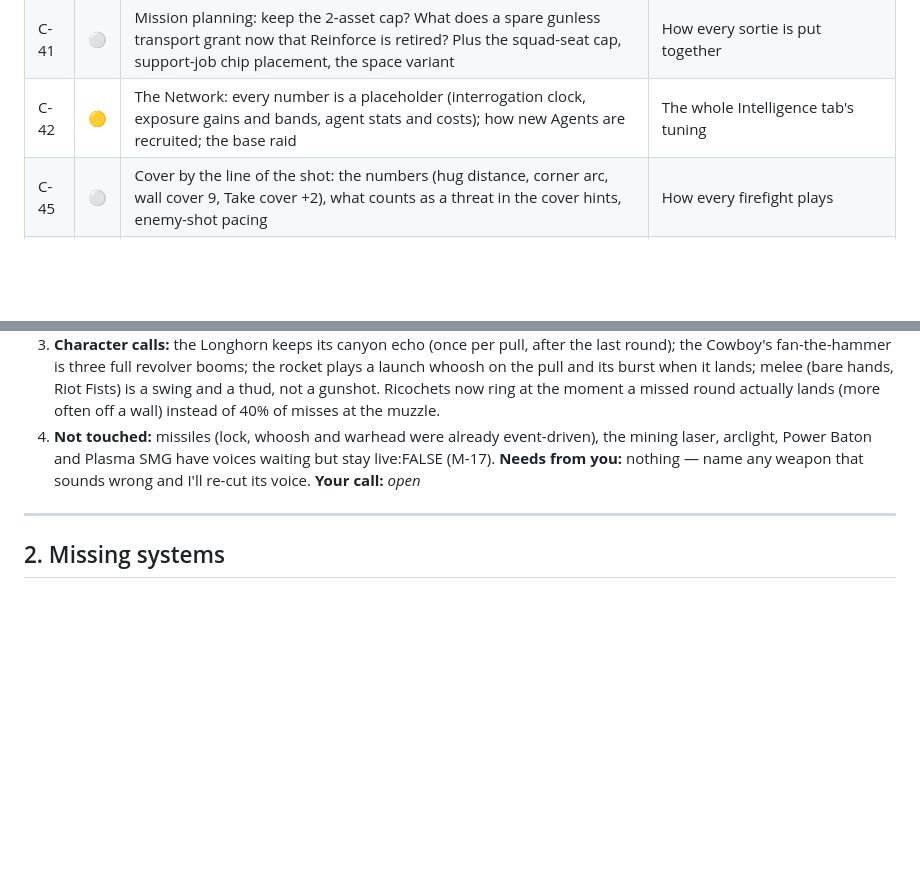
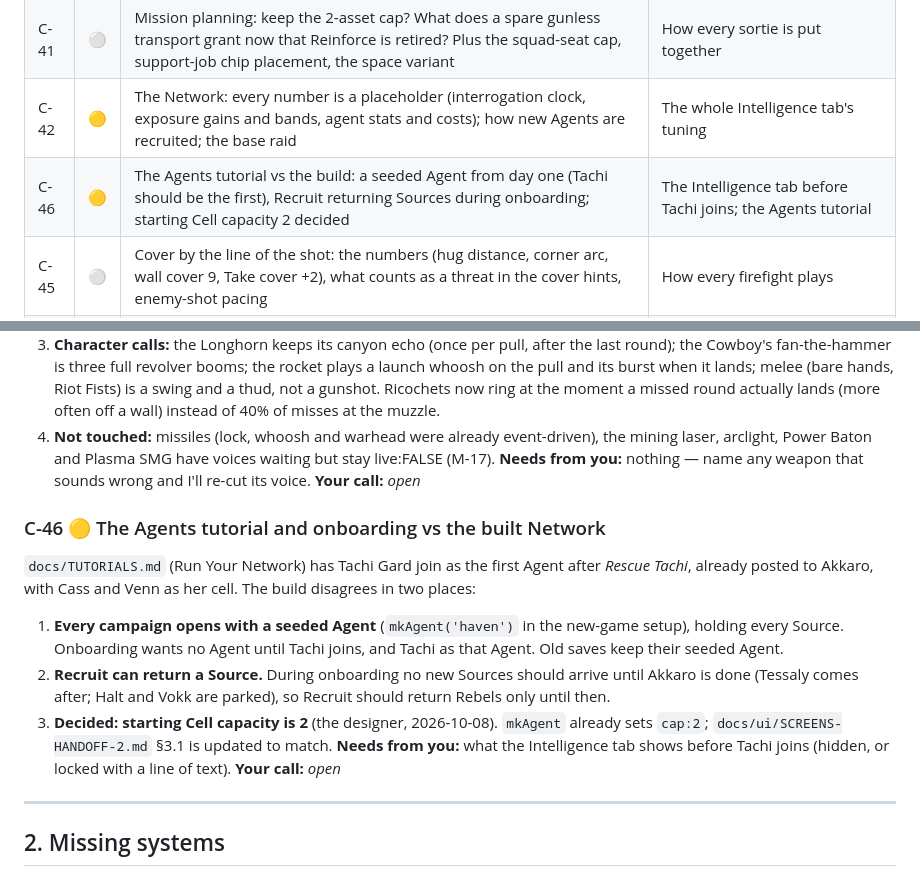
Before and after one commit to DoofWiz/star-rebellion, a Markdown page: docs/DESIGN_BLOCKERS.md, 2 parts joined by grey strips. Rendered like a GitHub page; blank space fills up the shorter version.

```diff
--- a/docs/DESIGN_BLOCKERS.md
+++ b/docs/DESIGN_BLOCKERS.md
@@ -49,6 +49,7 @@ bar, fire-support art and ships parked in the iso hangar.
 | C-40 | ⚪ | Source approach: do standby contacts ever give up? Plus my choices — no auto re-knock, "+4 exposure" still moves `G.risk`, the gold courier strip | How a potential source is taken on, parked or burned |
 | C-41 | ⚪ | Mission planning: keep the 2-asset cap? What does a spare gunless transport grant now that Reinforce is retired? Plus the squad-seat cap, support-job chip placement, the space variant | How every sortie is put together |
 | C-42 | 🟡 | The Network: every number is a placeholder (interrogation clock, exposure gains and bands, agent stats and costs); how new Agents are recruited; the base raid | The whole Intelligence tab's tuning |
+| C-46 | 🟡 | The Agents tutorial vs the build: a seeded Agent from day one (Tachi should be the first), Recruit returning Sources during onboarding; starting Cell capacity 2 decided | The Intelligence tab before Tachi joins; the Agents tutorial |
 | C-45 | ⚪ | Cover by the line of the shot: the numbers (hug distance, corner arc, wall cover 9, Take cover +2), what counts as a threat in the cover hints, enemy-shot pacing | How every firefight plays |
 | C-44 | ⚪ | Standby and Working; the combat-flow fixes: what Standby does, when a rebel rests on their own, how many quiet rounds end a fight, alerted enemies holding still out of contact, extraction with hostiles alive, what Leave gun leaves in their hands | How the base reads; when a fight ends |
 | C-43 | ⚪ | Weapon voices: every weapon's own sound, reports per visible round — the character I gave each weapon | How combat sounds |
@@ -576,6 +577,18 @@ the Cruiser guns and even bare fists all played the Longhorn's crack, and burst
 **Needs from you:** nothing — name any weapon that sounds wrong and I'll re-cut its voice.
 **Your call:** _open_
 
+### C-46 🟡 The Agents tutorial and onboarding vs the built Network
+`docs/TUTORIALS.md` (Run Your Network) has Tachi Gard join as the first Agent after *Rescue Tachi*, already posted
+to Akkaro, with Cass and Venn as her cell. The build disagrees in two places:
+1. **Every campaign opens with a seeded Agent** (`mkAgent('haven')` in the new-game setup), holding every Source.
+   Onboarding wants no Agent until Tachi joins, and Tachi as that Agent. Old saves keep their seeded Agent.
+2. **Recruit can return a Source.** During onboarding no new Sources should arrive until Akkaro is done (Tessaly
+   comes after; Halt and Vokk are parked), so Recruit should return Rebels only until then.
+3. **Decided: starting Cell capacity is 2** (the designer, 2026-10-08). `mkAgent` already sets `cap:2`;
+   `docs/ui/SCREENS-HANDOFF-2.md` §3.1 is updated to match.
+**Needs from you:** what the Intelligence tab shows before Tachi joins (hidden, or locked with a line of text).
+**Your call:** _open_
+
 ---
 
 ## 2. Missing systems
```
Also changed, not shown: docs/TUTORIALS.md (added, +213 -0 lines), docs/ui/SCREENS-HANDOFF-2.md (+1 -1 lines).
